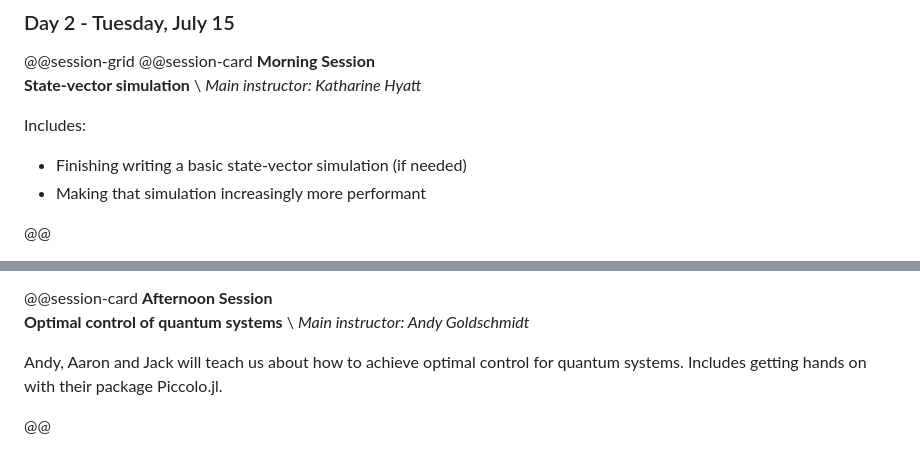
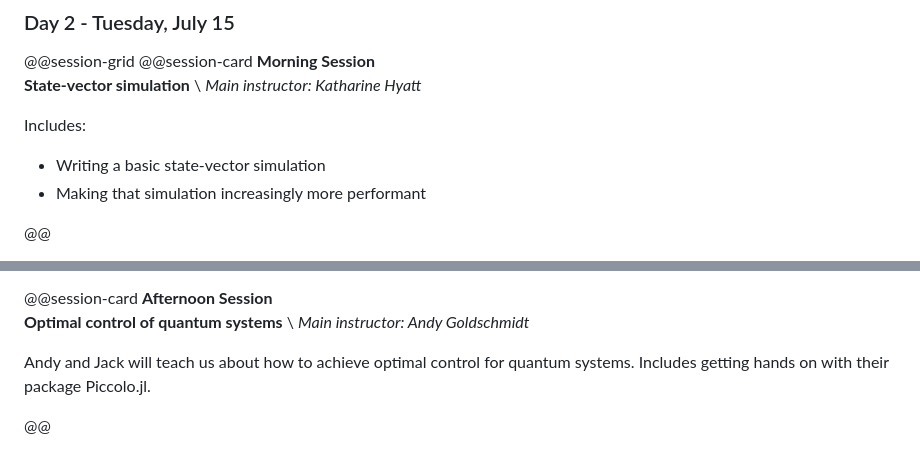
Before and after one commit to UMassQIS/QNumericsSchool, a Markdown page: program.md, 2 parts joined by grey strips. GitHub-like rendering.

Commit message:
Minor last-minute updates to program.

```diff
--- a/program.md
+++ b/program.md
@@ -66,7 +66,7 @@ Includes:
 *Main instructor: Katharine Hyatt*
 
 Includes:
-- Finishing writing a basic state-vector simulation (if needed)
+- Writing a basic state-vector simulation
 - Making that simulation increasingly more performant
 
 @@
@@ -110,7 +110,7 @@ How to use GPUs to make your code faster.
 **Optimal control of quantum systems** \\
 *Main instructor: Andy Goldschmidt*
 
-Andy, Aaron and Jack will teach us about how to achieve optimal control for quantum systems.
+Andy and Jack will teach us about how to achieve optimal control for quantum systems.
 Includes getting hands on with their package Piccolo.jl.
 
 
```
